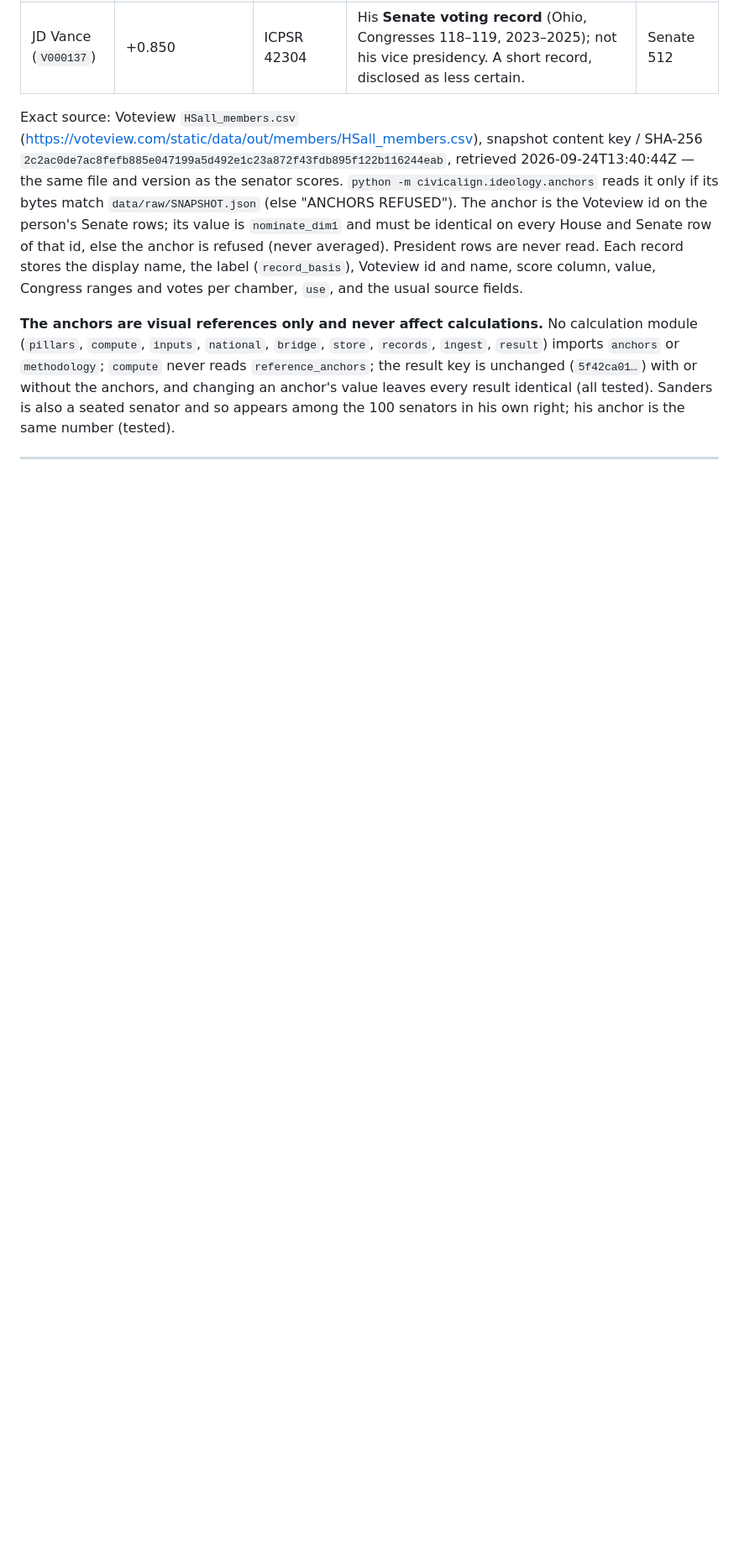
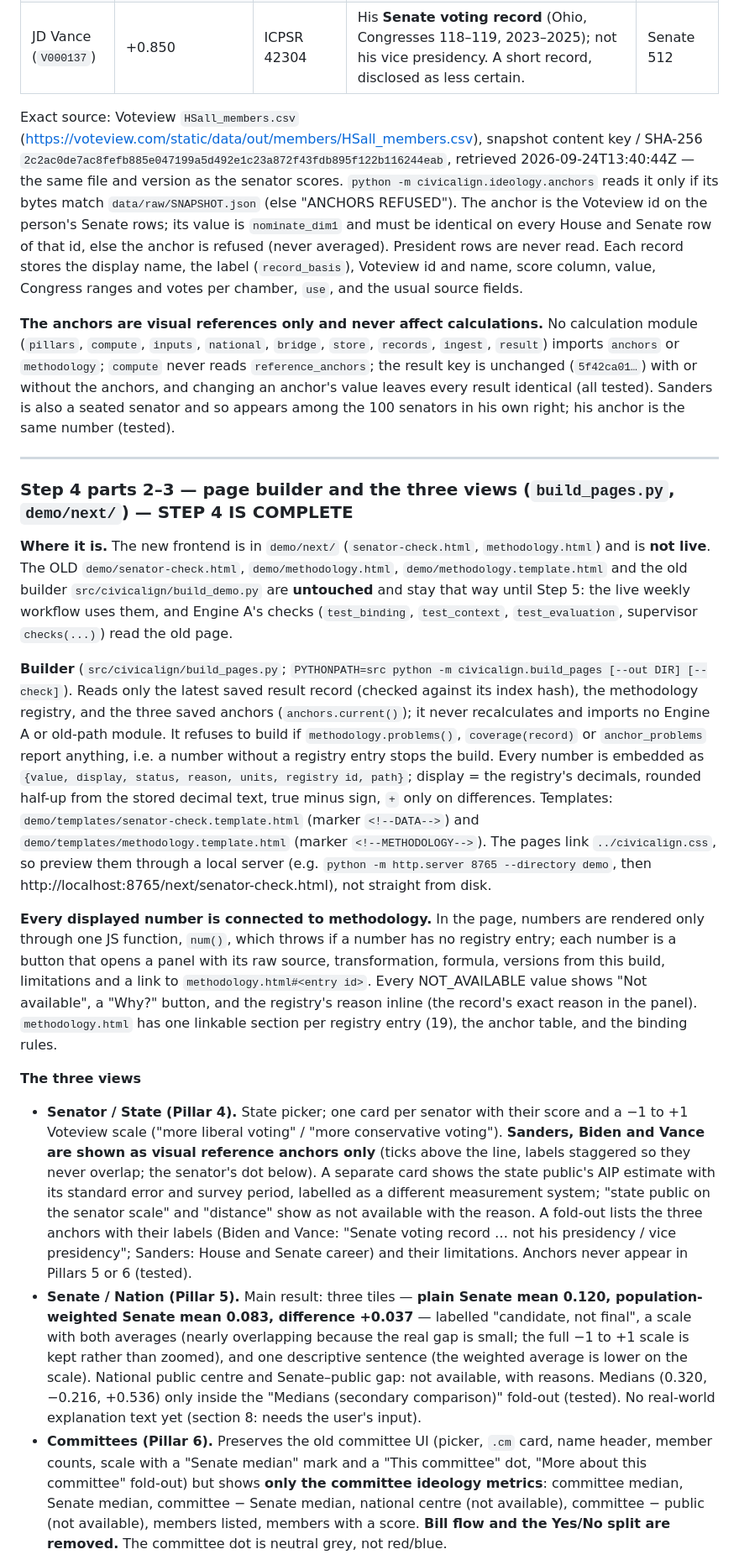
Before and after one commit to safire684-ops/civicalign, a Markdown page: HANDOFF.md, the part around one of its changes. Shown at 84% size. GitHub-like rendering; blank space fills up the shorter version.

Commit message:
HANDOFF: Step 4 complete (frontend in demo/next/, not live); next task is Step 5
Co-Authored-By: Claude Opus 5.5 <noreply@anthropic.com>

```diff
--- a/HANDOFF.md
+++ b/HANDOFF.md
@@ -252,3 +255,66 @@ appears among the 100 senators in his own right; his anchor is the same number
 
 ---
 
+### Step 4 parts 2–3 — page builder and the three views (`build_pages.py`, `demo/next/`) — STEP 4 IS COMPLETE
+
+**Where it is.** The new frontend is in `demo/next/` (`senator-check.html`,
+`methodology.html`) and is **not live**. The OLD `demo/senator-check.html`,
+`demo/methodology.html`, `demo/methodology.template.html` and the old builder
+`src/civicalign/build_demo.py` are **untouched** and stay that way until Step 5:
+the live weekly workflow uses them, and Engine A's checks (`test_binding`,
+`test_context`, `test_evaluation`, supervisor `checks(...)`) read the old page.
+
+**Builder** (`src/civicalign/build_pages.py`;
+`PYTHONPATH=src python -m civicalign.build_pages [--out DIR] [--check]`). Reads
+only the latest saved result record (checked against its index hash), the
+methodology registry, and the three saved anchors (`anchors.current()`); it
+never recalculates and imports no Engine A or old-path module. It refuses to
+build if `methodology.problems()`, `coverage(record)` or `anchor_problems` report
+anything, i.e. a number without a registry entry stops the build. Every number
+is embedded as `{value, display, status, reason, units, registry id, path}`;
+display = the registry's decimals, rounded half-up from the stored decimal text,
+true minus sign, `+` only on differences. Templates:
+`demo/templates/senator-check.template.html` (marker `<!--DATA-->`) and
+`demo/templates/methodology.template.html` (marker `<!--METHODOLOGY-->`). The
+pages link `../civicalign.css`, so preview them through a local server (e.g.
+`python -m http.server 8765 --directory demo`, then
+http://localhost:8765/next/senator-check.html), not straight from disk.
+
+**Every displayed number is connected to methodology.** In the page, numbers
+are rendered only through one JS function, `num()`, which throws if a number has
+no registry entry; each number is a button that opens a panel with its raw
+source, transformation, formula, versions from this build, limitations and a
+link to `methodology.html#<entry id>`. Every NOT_AVAILABLE value shows "Not
+available", a "Why?" button, and the registry's reason inline (the record's
+exact reason in the panel). `methodology.html` has one linkable section per
+registry entry (19), the anchor table, and the binding rules.
+
+**The three views**
+- **Senator / State (Pillar 4).** State picker; one card per senator with their
+  score and a −1 to +1 Voteview scale ("more liberal voting" / "more
+  conservative voting"). **Sanders, Biden and Vance are shown as visual
+  reference anchors only** (ticks above the line, labels staggered so they
+  never overlap; the senator's dot below). A separate card shows the state
+  public's AIP estimate with its standard error and survey period, labelled as
+  a different measurement system; "state public on the senator scale" and
+  "distance" show as not available with the reason. A fold-out lists the three
+  anchors with their labels (Biden and Vance: "Senate voting record … not his
+  presidency / vice presidency"; Sanders: House and Senate career) and their
+  limitations. Anchors never appear in Pillars 5 or 6 (tested).
+- **Senate / Nation (Pillar 5).** Main result: three tiles — **plain Senate
+  mean 0.120, population-weighted Senate mean 0.083, difference +0.037** —
+  labelled "candidate, not final", a scale with both averages (nearly
+  overlapping because the real gap is small; the full −1 to +1 scale is kept
+  rather than zoomed), and one descriptive sentence (the weighted average is
+  lower on the scale). National public centre and Senate–public gap: not
+  available, with reasons. Medians (0.320, −0.216, +0.536) only inside the
+  "Medians (secondary comparison)" fold-out (tested). No real-world
+  explanation text yet (section 8: needs the user's input).
+- **Committees (Pillar 6).** Preserves the old committee UI (picker, `.cm` card,
+  name header, member counts, scale with a "Senate median" mark and a "This
+  committee" dot, "More about this committee" fold-out) but shows **only the
+  committee ideology metrics**: committee median, Senate median, committee −
+  Senate median, national centre (not available), committee − public (not
+  available), members listed, members with a score. **Bill flow and the Yes/No
+  split are removed.** The committee dot is neutral grey, not red/blue.
+
```
Also changed, not shown: other parts of HANDOFF.md (+56 -37 lines).
